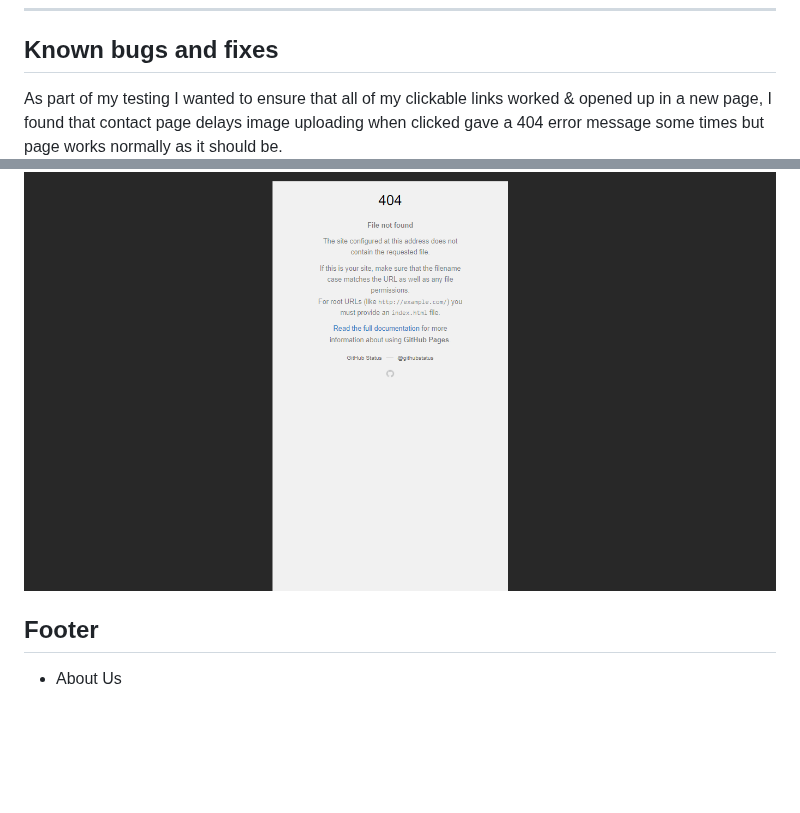
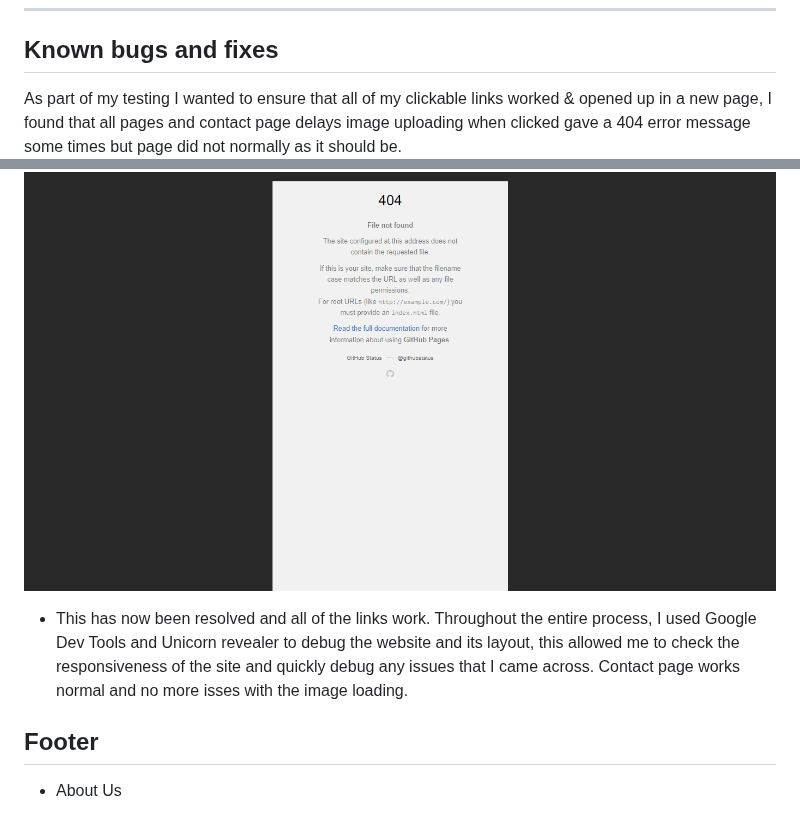
Before and after one commit to IsaLubs/Genesis-Institute, a Markdown page: README.md, 2 parts joined by grey strips. GitHub-like rendering; blank space fills up the shorter version.

Commit message:
Add resolution section to known bugs and fixes in readme file

```diff
--- a/README.md
+++ b/README.md
@@ -134,8 +134,12 @@ Lighthouse is a feature of Google Chrome developer tools and is used to assess t
 ----
 ## Known bugs and fixes
 
-As part of my testing I wanted to ensure that all of my clickable links worked & opened up in a new page, I found that contact page delays image uploading when clicked gave a 404 error message some times but page works normally as it should be.
+As part of my testing I wanted to ensure that all of my clickable links worked & opened up in a new page, I found that all pages and contact page delays image uploading when clicked gave a 404 error message some times but page did not  normally as it should be.
 <img src="assets/images/delay.png">
+
+- This has now been resolved and all of the links work.
+Throughout the entire process, I used Google Dev Tools and Unicorn revealer to debug the website and its layout, this allowed me to check the responsiveness of the site and quickly debug any issues that I came across.
+Contact page works normal and no more isses with the image loading.
 
 ## Footer
 
```
